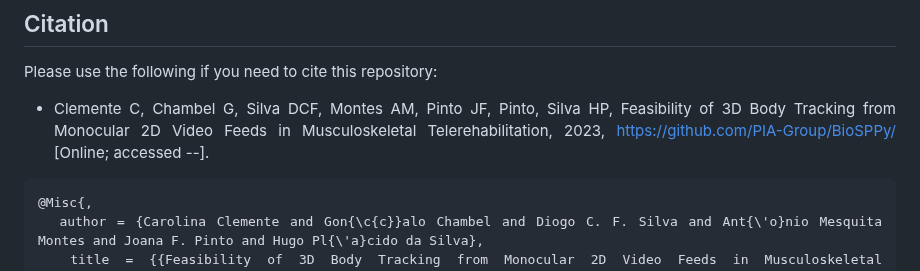
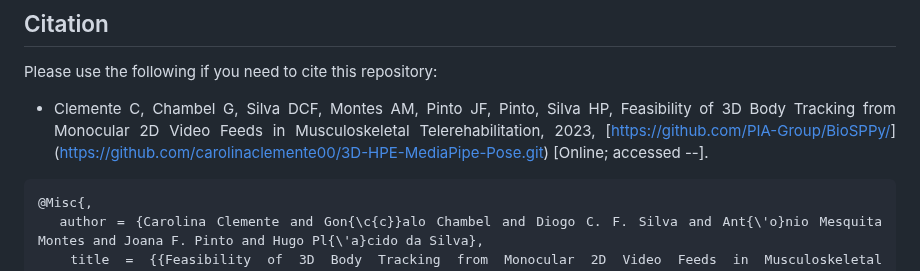
Before and after one commit to rahmivinnn/mediapipetest, a Markdown page: README.md, the part around the change. Drawn GitHub-style.

````diff
--- a/README.md
+++ b/README.md
@@ -32,7 +32,7 @@ This project is released under BSD 3-clause License - see the [LICENSE](LICENSE)
 
 ## Citation
 Please use the following if you need to cite this repository:
-* Clemente C, Chambel G, Silva DCF, Montes AM, Pinto JF,  Pinto, Silva HP, Feasibility of 3D Body Tracking from Monocular 2D Video Feeds in Musculoskeletal Telerehabilitation, 2023, [https://github.com/PIA-Group/BioSPPy/](https://github.com/carolinaclemente00/3D-HPE-MediaPipe-Pose.git) [Online; accessed <year>-<month>-<day>].
+* Clemente C, Chambel G, Silva DCF, Montes AM, Pinto JF,  Pinto, Silva HP, Feasibility of 3D Body Tracking from Monocular 2D Video Feeds in Musculoskeletal Telerehabilitation, 2023, [[https://github.com/PIA-Group/BioSPPy/](https://github.com/carolinaclemente00/3D-HPE-MediaPipe-Pose.git)](https://github.com/carolinaclemente00/3D-HPE-MediaPipe-Pose.git) [Online; accessed <year>-<month>-<day>].
 ```
 @Misc{,
   author = {Carolina Clemente and Gon{\c{c}}alo Chambel and Diogo C. F. Silva and Ant{\'o}nio Mesquita Montes and Joana F. Pinto and Hugo Pl{\'a}cido da Silva},
````
